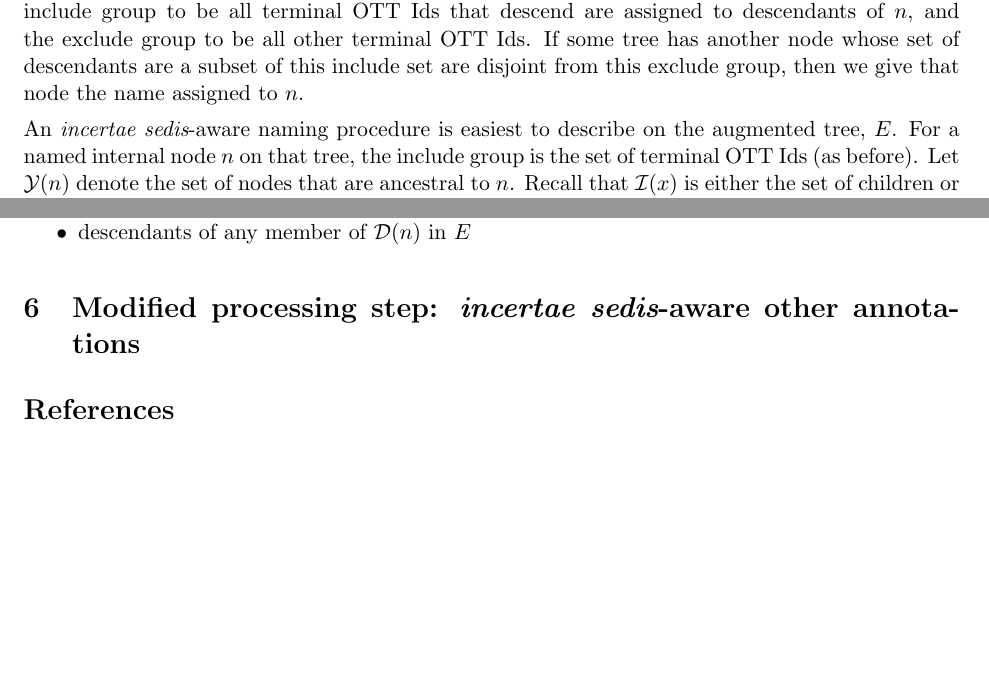
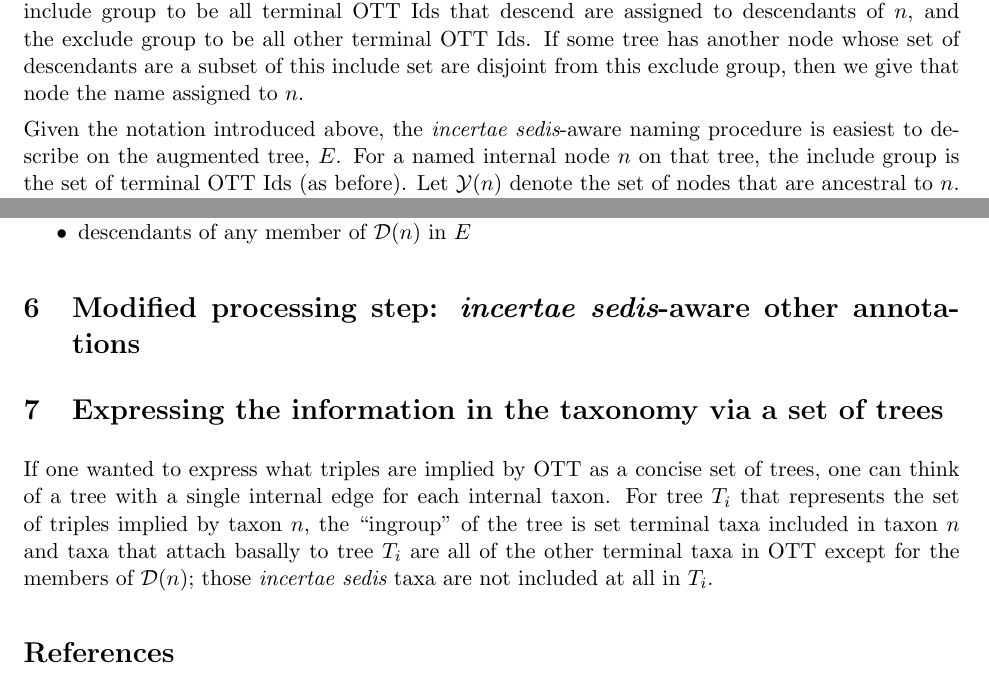
Before and after one commit to OpenTreeOfLife/otcetera, a LaTeX document (doc/handling-incertae-sedis.tex): two parts of page 4 of 4, joined at a grey line, cut so that both start at the same text. Compiled offline with pdfLaTeX.

Commit message:
note on expressing the incert. sed. taxa via a set of trees

```diff
--- a/doc/handling-incertae-sedis.tex
+++ b/doc/handling-incertae-sedis.tex
@@ -157,7 +157,7 @@ For some named node, $n$, in \naiveFullTree, our current naive naming approach
 If some tree has another node whose set of descendants are a subset of this include
     set are disjoint from this exclude group, then we give that node the name assigned to $n$.
 
-An \insed-aware naming procedure is easiest to describe on the augmented tree, \augmentedFullTree.
+Given the notation introduced above, the \insed-aware naming procedure is easiest to describe on the augmented tree, \augmentedFullTree.
 For a named internal node $n$ on that tree, the include group is the set of terminal
     OTT Ids (as before).
 Let $\mathcal{Y}(n)$ denote the set of nodes that are ancestral to $n$.
@@ -173,5 +173,14 @@ So the exclude group for the named taxon $n$ becomes all terminal tips that are
     \item descendants of any member of $\mathcal{D}(n)$ in \augmentedFullTree
 \end{compactitem}
 \section{Modified processing step: \insed-aware other annotations}
+
+\section{Expressing the information in the taxonomy via a set of trees}
+If one wanted to express what triples are implied by OTT as a concise set of
+    trees, one can think of a tree with a single internal edge for each internal taxon.
+For tree $T_i$ that represents the set of triples implied by taxon $n$, the
+    ``ingroup'' of the tree is set terminal taxa included in taxon $n$ and taxa
+    that attach basally to tree $T_i$ are all of the other terminal taxa in OTT
+    except for the members of $\mathcal{D}(n)$;
+    those \insed taxa are not included at all in $T_i$.
 \bibliography{otcetera}
 \end{document}
```
